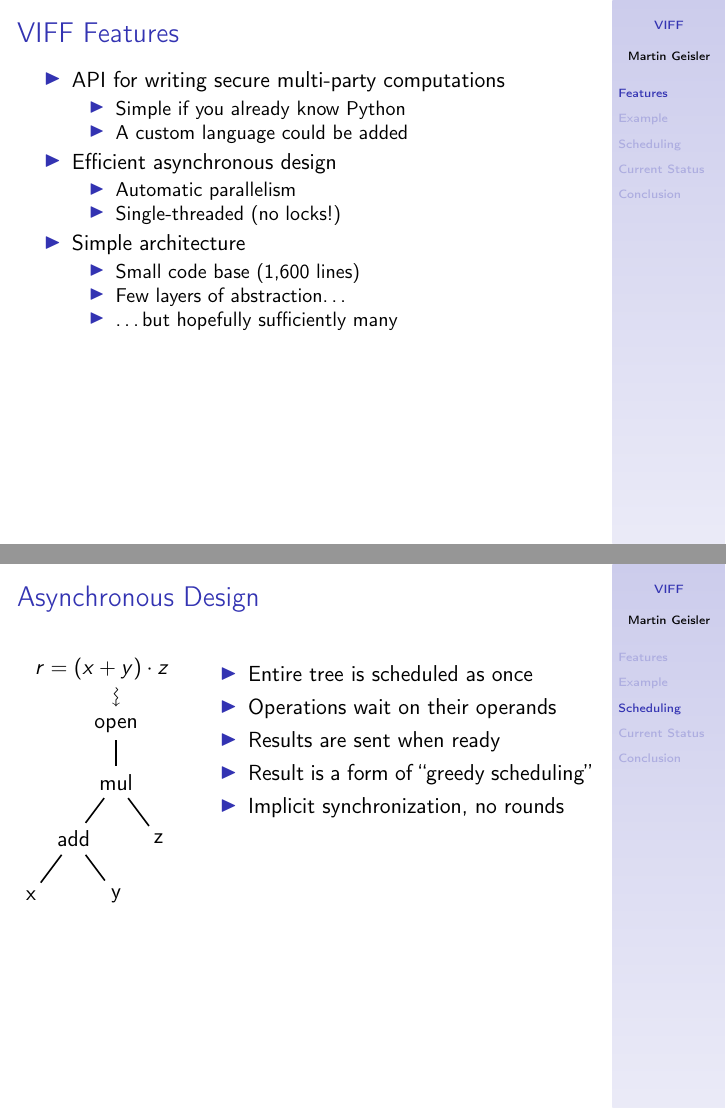
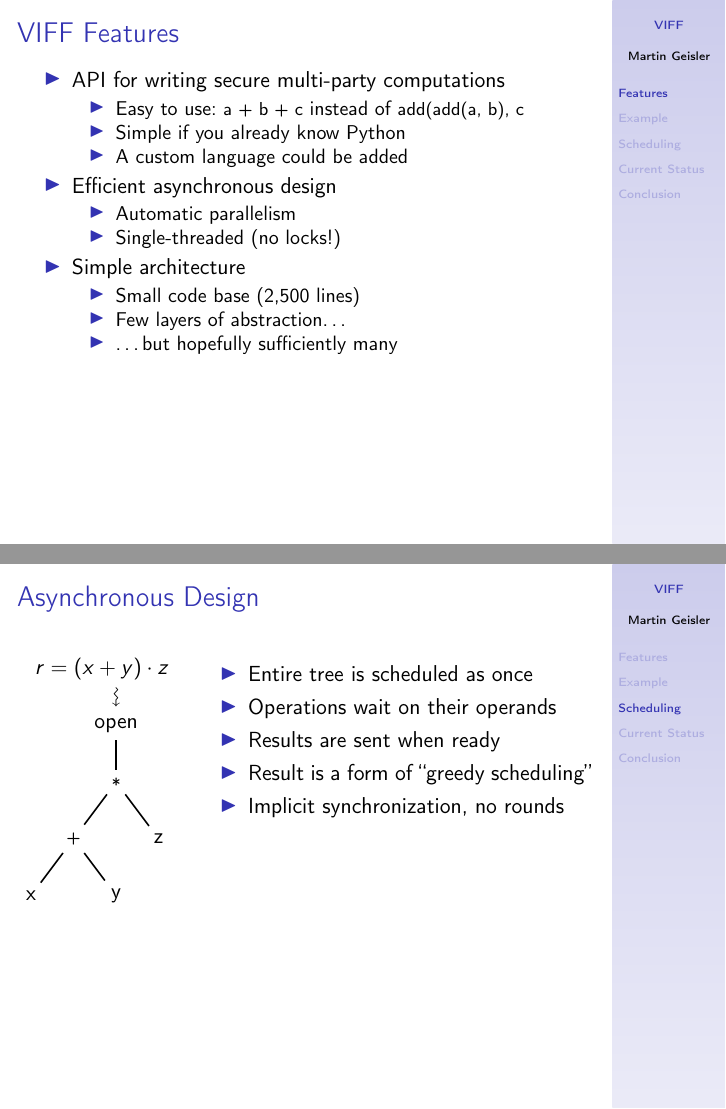
Before and after one commit to kljensen/viff, LaTeX slides (doc/design-talk/design-talk.tex): pages 4 and 17 of 22, joined at a grey line. Compiled offline with pdfLaTeX.

Commit message:
Updated slides to use overloaded arithmetic.

```diff
--- a/doc/design-talk/design-talk.tex
+++ b/doc/design-talk/design-talk.tex
@@ -75,6 +75,7 @@
 
   \item API for writing secure multi-party computations
     \begin{itemize}
+    \item Easy to use: \py{a + b + c} instead of \py{add(add(a, b), c}
     \item Simple if you already know Python
     \item A custom language could be added
     \end{itemize}
@@ -87,7 +88,7 @@
 
   \item<3-> Simple architecture
     \begin{itemize}
-    \item Small code base (1,600 lines)
+    \item Small code base (2,500 lines)
     \item Few layers of abstraction\dots
     \item \dots but hopefully sufficiently many
     \end{itemize}
@@ -270,8 +271,8 @@
       \draw (0,-0.5) node[xshift=-0.75pt,rotate=-90] {$\rightsquigarrow$};
 
       \draw (0,-1) node {open}
-        child {node {mul}
-          child {node {add}
+        child {node {\py{*}}
+          child {node {\py{+}}
             child {node {x}}
             child {node {y}}
           }
```
Also changed, not shown: 1 other file.
